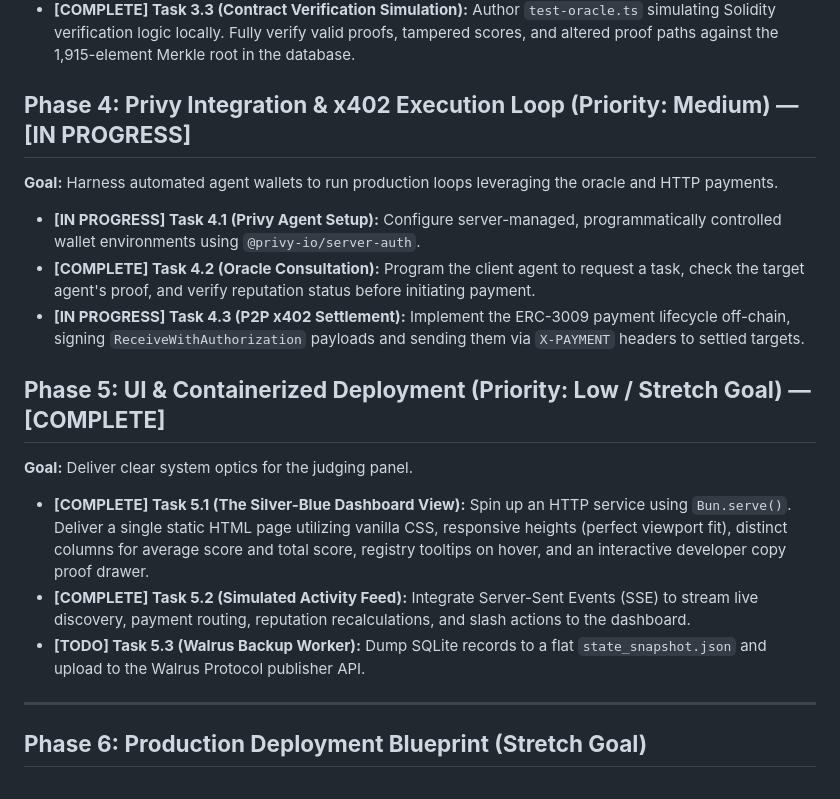
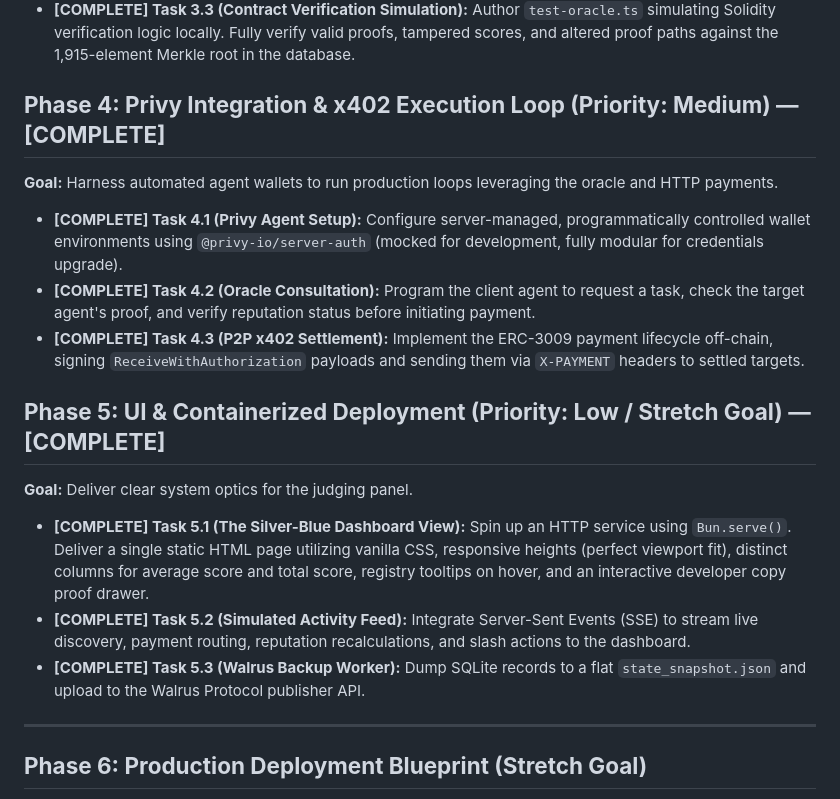
Before and after one commit to vadimcastro/andre8004, a Markdown page: andre8004.md, the part around the change. GitHub-like rendering.

Commit message:
docs: mark Phase 4 and 5 tasks as complete in master plan

```diff
--- a/andre8004.md
+++ b/andre8004.md
@@ -51,13 +51,13 @@
 * **[COMPLETE] Task 3.2 (The Verification Method):** Implement `verifyAgent(uint256 epochId, address targetAgent, int256 score, bool x402Capable, bytes32[] calldata proof)`. The method validates the proof against the historical root matching `epochId`.
 * **[COMPLETE] Task 3.3 (Contract Verification Simulation):** Author `test-oracle.ts` simulating Solidity verification logic locally. Fully verify valid proofs, tampered scores, and altered proof paths against the 1,915-element Merkle root in the database.
 
-## **Phase 4: Privy Integration & x402 Execution Loop (Priority: Medium) — [IN PROGRESS]**
+## **Phase 4: Privy Integration & x402 Execution Loop (Priority: Medium) — [COMPLETE]**
 
 **Goal:** Harness automated agent wallets to run production loops leveraging the oracle and HTTP payments.
 
-* **[IN PROGRESS] Task 4.1 (Privy Agent Setup):** Configure server-managed, programmatically controlled wallet environments using `@privy-io/server-auth`.
+* **[COMPLETE] Task 4.1 (Privy Agent Setup):** Configure server-managed, programmatically controlled wallet environments using `@privy-io/server-auth` (mocked for development, fully modular for credentials upgrade).
 * **[COMPLETE] Task 4.2 (Oracle Consultation):** Program the client agent to request a task, check the target agent's proof, and verify reputation status before initiating payment.
-* **[IN PROGRESS] Task 4.3 (P2P x402 Settlement):** Implement the ERC-3009 payment lifecycle off-chain, signing `ReceiveWithAuthorization` payloads and sending them via `X-PAYMENT` headers to settled targets.
+* **[COMPLETE] Task 4.3 (P2P x402 Settlement):** Implement the ERC-3009 payment lifecycle off-chain, signing `ReceiveWithAuthorization` payloads and sending them via `X-PAYMENT` headers to settled targets.
 
 ## **Phase 5: UI & Containerized Deployment (Priority: Low / Stretch Goal) — [COMPLETE]**
 
@@ -65,7 +65,7 @@
 
 * **[COMPLETE] Task 5.1 (The Silver-Blue Dashboard View):** Spin up an HTTP service using `Bun.serve()`. Deliver a single static HTML page utilizing vanilla CSS, responsive heights (perfect viewport fit), distinct columns for average score and total score, registry tooltips on hover, and an interactive developer copy proof drawer.
 * **[COMPLETE] Task 5.2 (Simulated Activity Feed):** Integrate Server-Sent Events (SSE) to stream live discovery, payment routing, reputation recalculations, and slash actions to the dashboard.
-* **[TODO] Task 5.3 (Walrus Backup Worker):** Dump SQLite records to a flat `state_snapshot.json` and upload to the Walrus Protocol publisher API.
+* **[COMPLETE] Task 5.3 (Walrus Backup Worker):** Dump SQLite records to a flat `state_snapshot.json` and upload to the Walrus Protocol publisher API.
 
 ---
 
```
